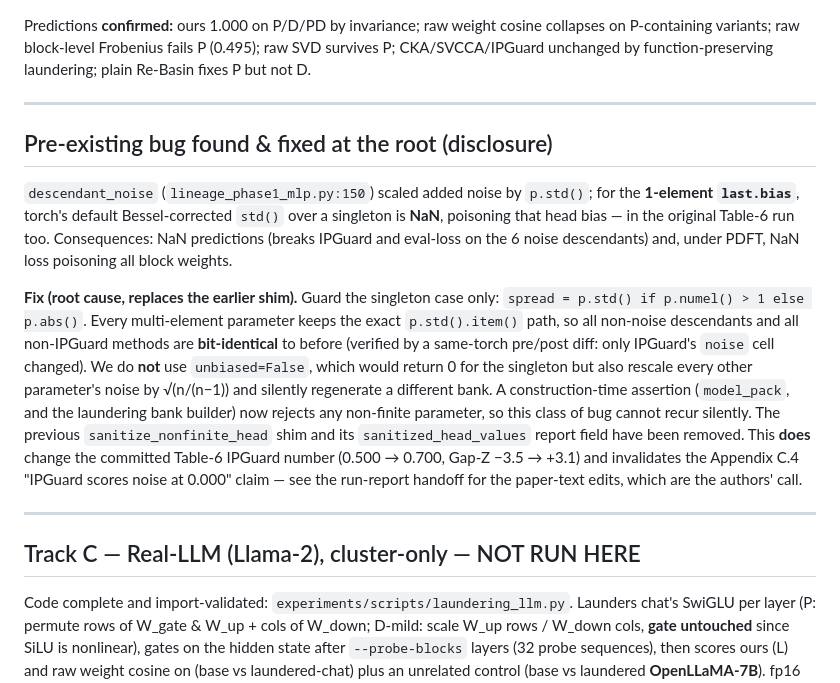
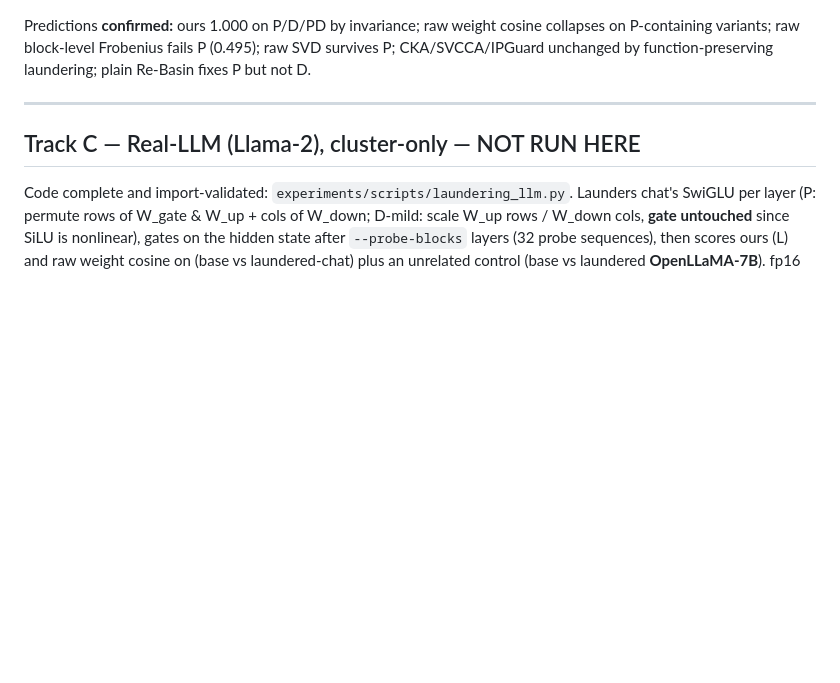
Before and after one commit to rayankhouryy/I-dropped-a-neural-net, a Markdown page: results/laundering/REPORT.md, the part around the change. Drawn GitHub-style; blank space fills up the shorter version.

Commit message:
REPORT: drop standalone bug-disclosure section
The descendant_noise root-cause fix remains documented in §Discrepancies
item 3 and in commit 19823d7; the separate disclosure section was
redundant.

Co-Authored-By: Claude Opus 4.8 <noreply@anthropic.com>

```diff
--- a/results/laundering/REPORT.md
+++ b/results/laundering/REPORT.md
@@ -176,29 +176,6 @@ fixes P but not D.
 
 ---
 
-## Pre-existing bug found & fixed at the root (disclosure)
-
-`descendant_noise` (`lineage_phase1_mlp.py:150`) scaled added noise by `p.std()`; for the
-**1-element `last.bias`**, torch's default Bessel-corrected `std()` over a singleton is
-**NaN**, poisoning that head bias — in the original Table-6 run too. Consequences: NaN
-predictions (breaks IPGuard and eval-loss on the 6 noise descendants) and, under PDFT,
-NaN loss poisoning all block weights.
-
-**Fix (root cause, replaces the earlier shim).** Guard the singleton case only:
-`spread = p.std() if p.numel() > 1 else p.abs()`. Every multi-element parameter keeps the
-exact `p.std().item()` path, so all non-noise descendants and all non-IPGuard methods are
-**bit-identical** to before (verified by a same-torch pre/post diff: only IPGuard's `noise`
-cell changed). We do **not** use `unbiased=False`, which would return 0 for the singleton
-but also rescale every other parameter's noise by √(n/(n−1)) and silently regenerate a
-different bank. A construction-time assertion (`model_pack`, and the laundering bank
-builder) now rejects any non-finite parameter, so this class of bug cannot recur silently.
-The previous `sanitize_nonfinite_head` shim and its `sanitized_head_values` report field
-have been removed. This **does** change the committed Table-6 IPGuard number (0.500 → 0.700,
-Gap-Z −3.5 → +3.1) and invalidates the Appendix C.4 "IPGuard scores noise at 0.000" claim —
-see the run-report handoff for the paper-text edits, which are the authors' call.
-
----
-
 ## Track C — Real-LLM (Llama-2), cluster-only — NOT RUN HERE
 
 Code complete and import-validated: `experiments/scripts/laundering_llm.py`. Launders
```
